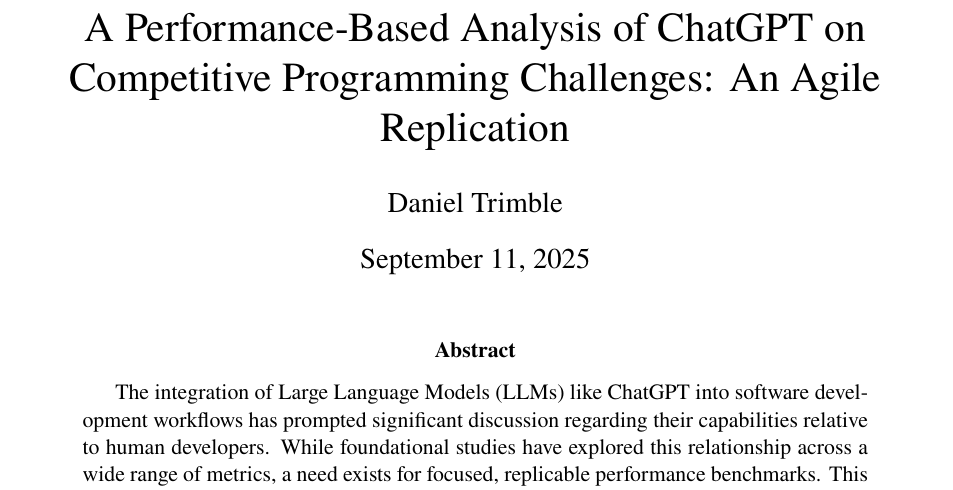
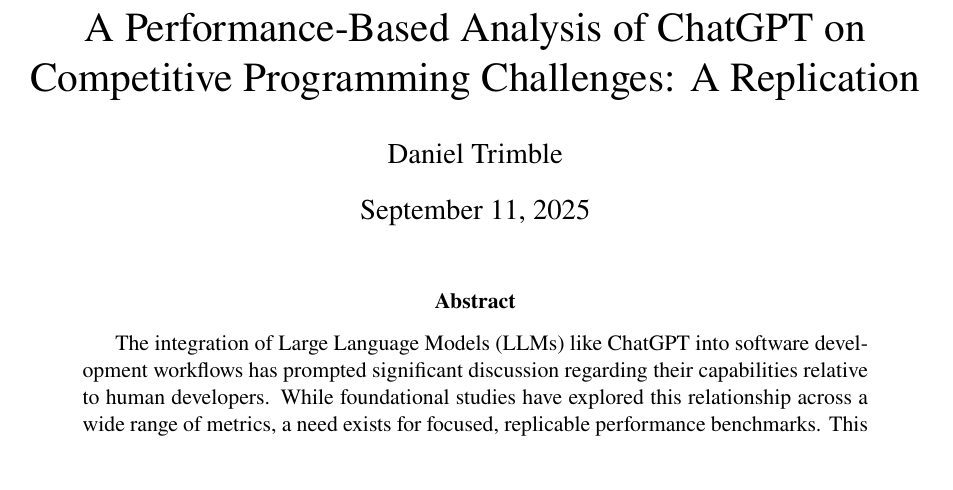
Before and after one commit to dstrimble/leetcoderesearch, a LaTeX paper (leetcode.tex): part of page 1 of 4, cut so that both start at the same text. Compiled offline with pdfLaTeX.

Commit message:
remove agile in title

```diff
--- a/leetcode.tex
+++ b/leetcode.tex
@@ -12,7 +12,7 @@
 \usepackage{graphicx}             % For including graphics
 
 % --- DOCUMENT METADATA ---
-\title{A Performance-Based Analysis of ChatGPT on Competitive Programming Challenges: An Agile Replication}
+\title{A Performance-Based Analysis of ChatGPT on Competitive Programming Challenges: A Replication}
 \author{Daniel Trimble}
 \date{September 11, 2025}
 
```
Also changed, not shown: leetcode.pdf.
